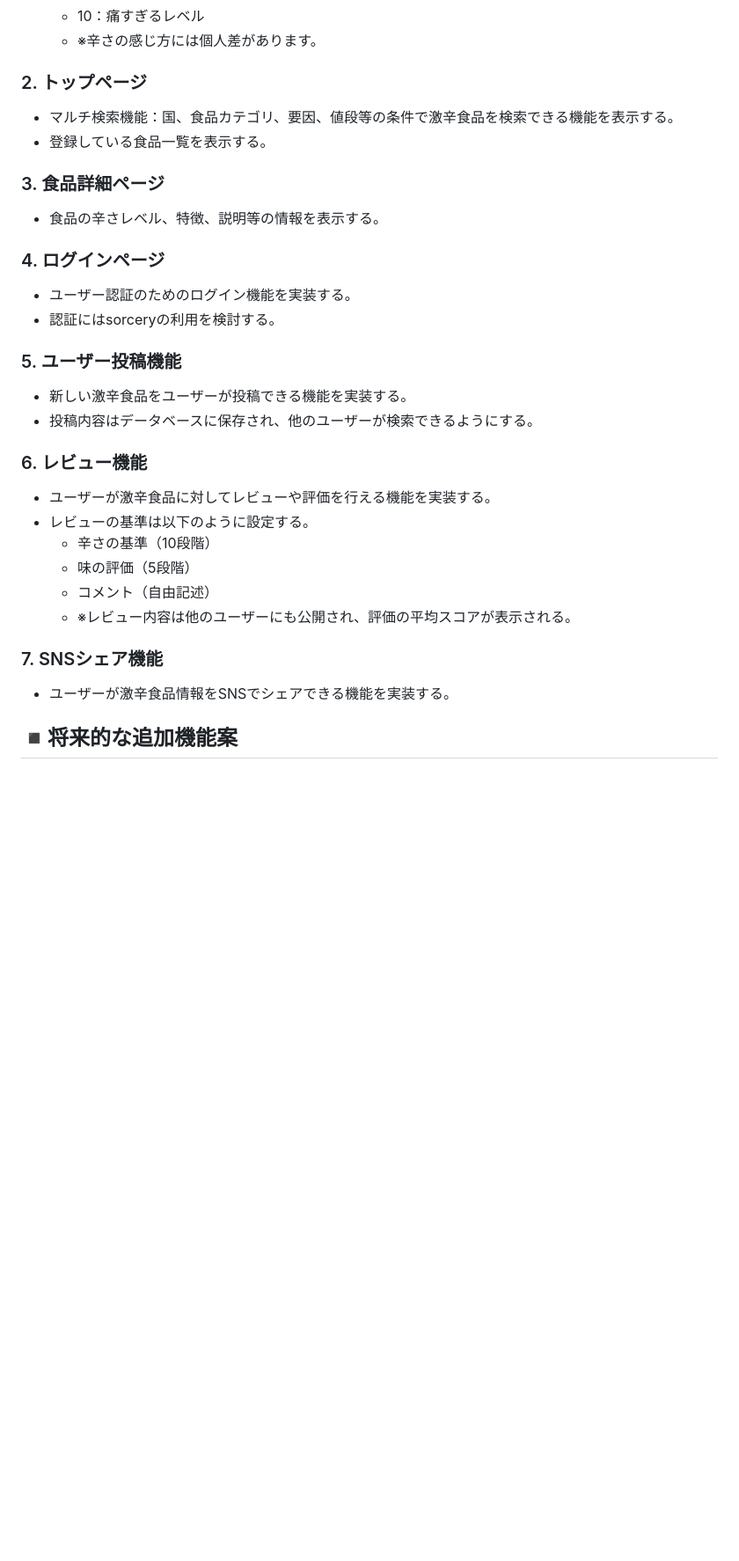
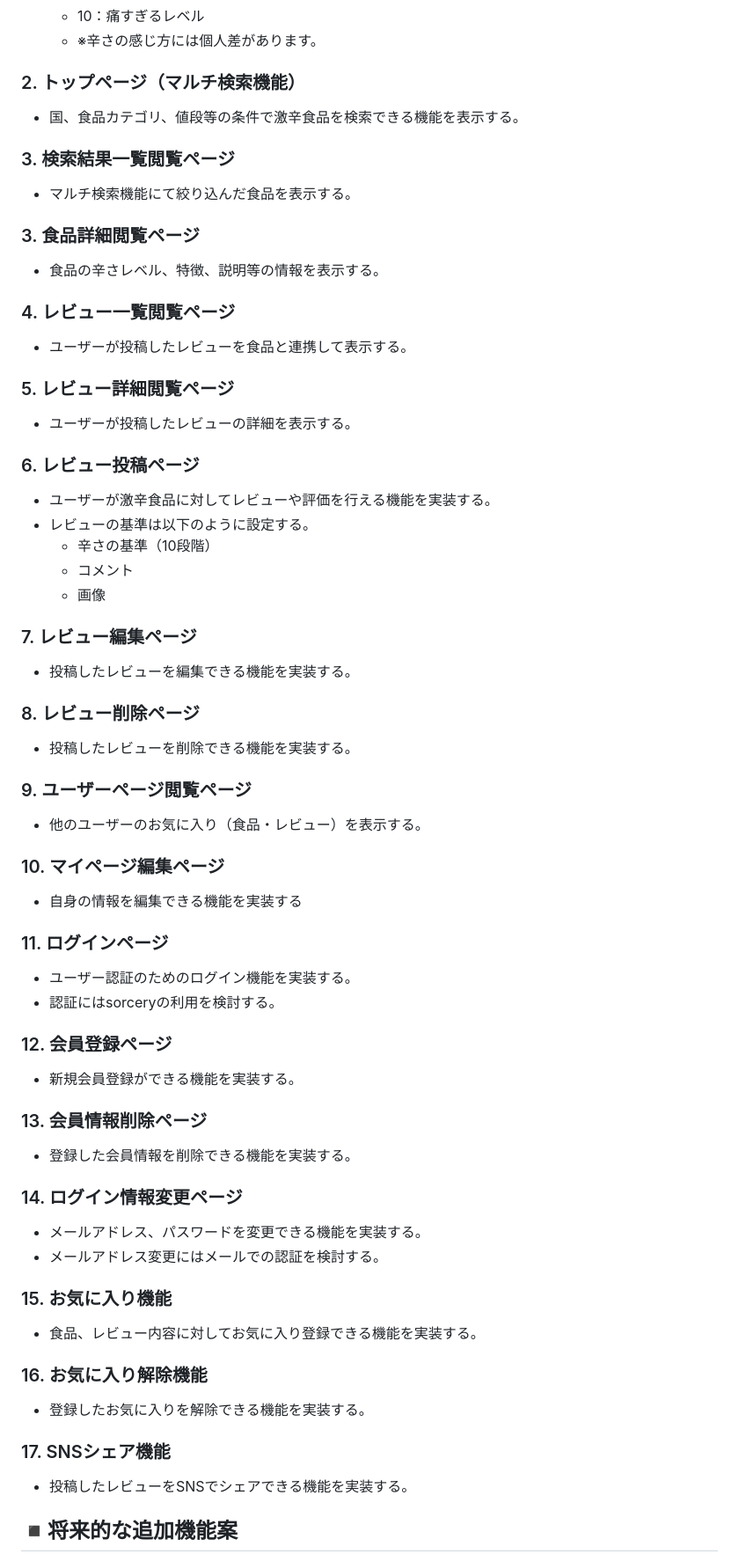
Before and after one commit to kawasakiairi/gekikara, a Markdown page: README.md, the part around the change printed below. Shown: that part at 88% size. GitHub-like rendering; blank space fills up the shorter version.

```diff
--- a/README.md
+++ b/README.md
@@ -71,26 +67,46 @@ SNSでの情報発信:激辛に関する情報をSNSでシェアし、ユーザ
   - 8：激辛の入口
   - 10：痛すぎるレベル
   - ※辛さの感じ方には個人差があります。
-### 2.  トップページ
-- マルチ検索機能：国、食品カテゴリ、要因、値段等の条件で激辛食品を検索できる機能を表示する。
-- 登録している食品一覧を表示する。
-### 3. 食品詳細ページ
+### 2.  トップページ（マルチ検索機能）
+- 国、食品カテゴリ、値段等の条件で激辛食品を検索できる機能を表示する。
+### 3. 検索結果一覧閲覧ページ
+- マルチ検索機能にて絞り込んだ食品を表示する。
+### 3. 食品詳細閲覧ページ
 - 食品の辛さレベル、特徴、説明等の情報を表示する。
-### 4. ログインページ
-- ユーザー認証のためのログイン機能を実装する。
-- 認証にはsorceryの利用を検討する。
-### 5. ユーザー投稿機能
-- 新しい激辛食品をユーザーが投稿できる機能を実装する。
-- 投稿内容はデータベースに保存され、他のユーザーが検索できるようにする。
-### 6. レビュー機能
+### 4. レビュー一覧閲覧ページ
+- ユーザーが投稿したレビューを食品と連携して表示する。
+### 5. レビュー詳細閲覧ページ
+- ユーザーが投稿したレビューの詳細を表示する。
+### 6. レビュー投稿ページ
 - ユーザーが激辛食品に対してレビューや評価を行える機能を実装する。
 - レビューの基準は以下のように設定する。
   - 辛さの基準（10段階）
-  - 味の評価（5段階）
-  - コメント（自由記述）
-  - ※レビュー内容は他のユーザーにも公開され、評価の平均スコアが表示される。
-### 7. SNSシェア機能
-- ユーザーが激辛食品情報をSNSでシェアできる機能を実装する。
+  - コメント
+  - 画像
+### 7. レビュー編集ページ
+- 投稿したレビューを編集できる機能を実装する。
+### 8. レビュー削除ページ
+- 投稿したレビューを削除できる機能を実装する。
+### 9. ユーザーページ閲覧ページ
+- 他のユーザーのお気に入り（食品・レビュー）を表示する。
+### 10. マイページ編集ページ
+- 自身の情報を編集できる機能を実装する
+### 11. ログインページ
+- ユーザー認証のためのログイン機能を実装する。
+- 認証にはsorceryの利用を検討する。
+### 12. 会員登録ページ
+- 新規会員登録ができる機能を実装する。
+### 13. 会員情報削除ページ
+- 登録した会員情報を削除できる機能を実装する。
+### 14. ログイン情報変更ページ
+- メールアドレス、パスワードを変更できる機能を実装する。
+- メールアドレス変更にはメールでの認証を検討する。
+### 15. お気に入り機能
+- 食品、レビュー内容に対してお気に入り登録できる機能を実装する。
+### 16. お気に入り解除機能
+- 登録したお気に入りを解除できる機能を実装する。
+### 17. SNSシェア機能
+- 投稿したレビューをSNSでシェアできる機能を実装する。
 
 
 ## ◾️将来的な追加機能案
```
Also changed, not shown: other parts of README.md (+15 -16 lines).
